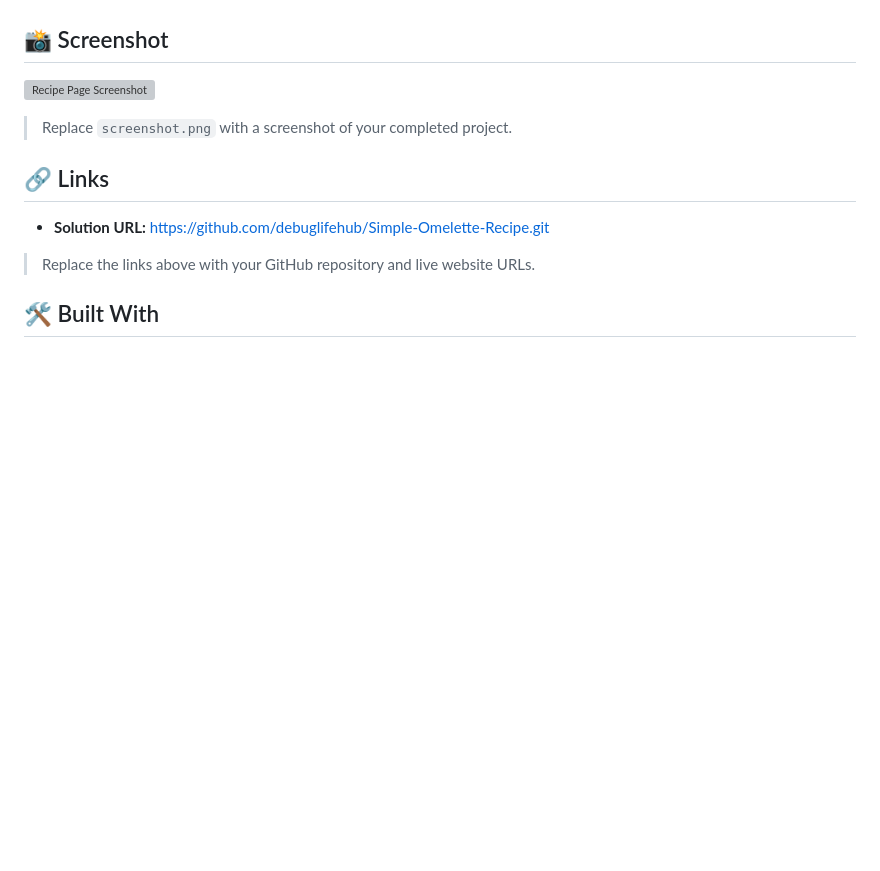
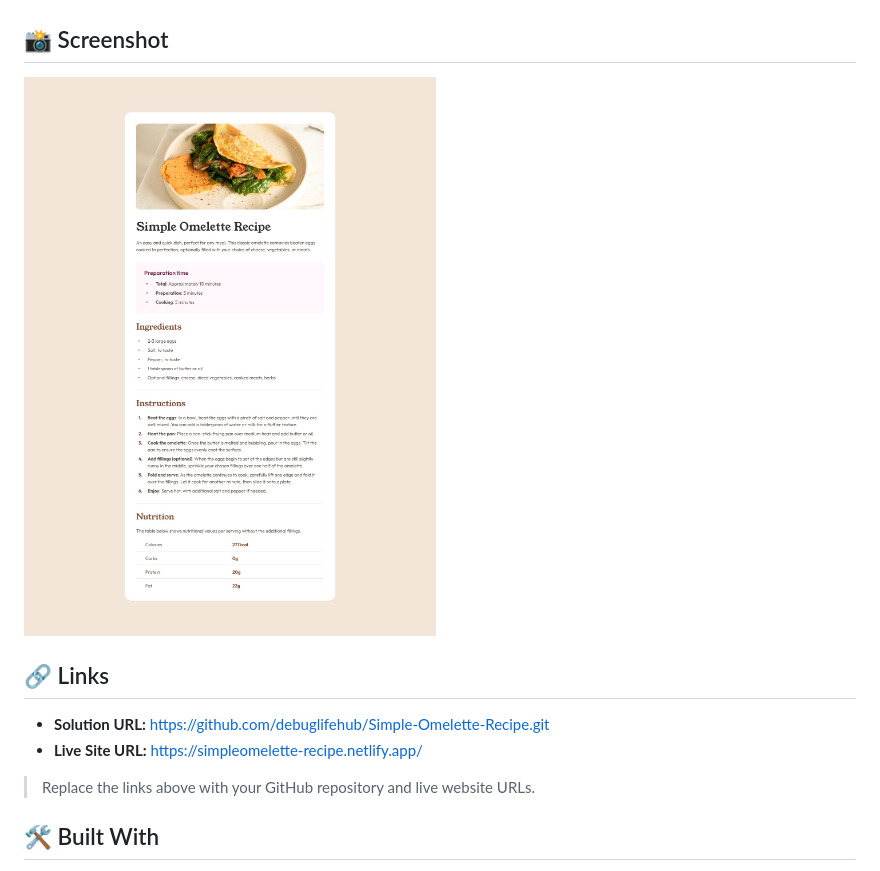
Before and after one commit to debuglifehub/Simple-Omelette-Recipe, a Markdown page: readme.md, the part around the change. GitHub-like rendering; pictures changed too: recipe.jpg (added); blank space fills up the shorter version; grey boxes are pictures that could not be loaded.

Commit message:
Rename file and update project

```diff
--- a/readme.md
+++ b/readme.md
@@ -4,13 +4,13 @@ This is my solution to the **Recipe Page** challenge on Frontend Mentor. The pro
 
 ## 📸 Screenshot
 
-![Recipe Page Screenshot](./screenshot.png)
+![Recipe Page Screenshot](./recipe.jpg)
 
-> Replace `screenshot.png` with a screenshot of your completed project.
 
 ## 🔗 Links
 
 - **Solution URL:** https://github.com/debuglifehub/Simple-Omelette-Recipe.git
+- **Live Site URL:** https://simpleomelette-recipe.netlify.app/
 
 > Replace the links above with your GitHub repository and live website URLs.
 
```
